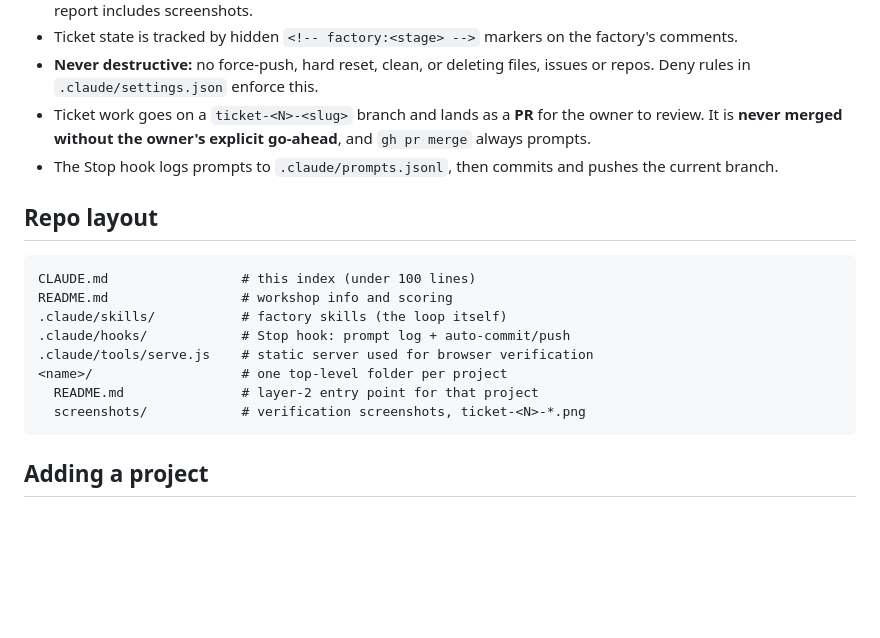
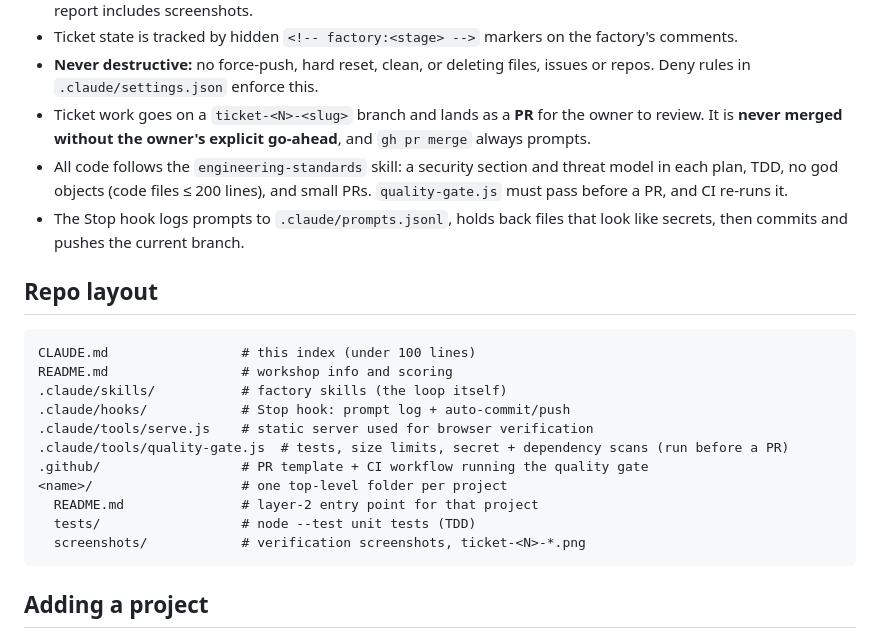
Before and after one commit to karachiwaladev/contour-jonas-oct-2026-eng-mehak-farhan, a Markdown page: CLAUDE.md, the part around the change. GitHub-like rendering; blank space fills up the shorter version.

Commit message:
factory-loop: adopt SDLC standards (TDD, design limits, security gate)
- New engineering-standards skill: security section + threat model in plans,
  red-green-refactor TDD, no god objects (code files <= 200 lines), small PRs,
  secure coding defaults, PR self-review checklist.
- quality-gate.js: syntax, file size, tests, lint, secrets (gitleaks or
  built-in), dependencies (osv-scanner or npm audit), change size.
- secret-scan.js shared with the Stop hook, which now holds back files whose
  contents look like secrets.
- PR template and GitHub Actions workflow running the gate with gitleaks
  and osv-scanner.

Co-Authored-By: Claude Opus 5.5 <noreply@anthropic.com>

````diff
--- a/CLAUDE.md
+++ b/CLAUDE.md
@@ -31,7 +31,10 @@ Rules that follow from this:
   Deny rules in `.claude/settings.json` enforce this.
 - Ticket work goes on a `ticket-<N>-<slug>` branch and lands as a **PR** for the owner to review.
   It is **never merged without the owner's explicit go-ahead**, and `gh pr merge` always prompts.
-- The Stop hook logs prompts to `.claude/prompts.jsonl`, then commits and pushes the current branch.
+- All code follows the `engineering-standards` skill: a security section and threat model in each plan,
+  TDD, no god objects (code files ≤ 200 lines), and small PRs. `quality-gate.js` must pass before a PR, and CI re-runs it.
+- The Stop hook logs prompts to `.claude/prompts.jsonl`, holds back files that look like secrets,
+  then commits and pushes the current branch.
 
 ## Repo layout
 
@@ -41,8 +44,11 @@ README.md                 # workshop info and scoring
 .claude/skills/           # factory skills (the loop itself)
 .claude/hooks/            # Stop hook: prompt log + auto-commit/push
 .claude/tools/serve.js    # static server used for browser verification
+.claude/tools/quality-gate.js  # tests, size limits, secret + dependency scans (run before a PR)
+.github/                  # PR template + CI workflow running the quality gate
 <name>/                   # one top-level folder per project
   README.md               # layer-2 entry point for that project
+  tests/                  # node --test unit tests (TDD)
   screenshots/            # verification screenshots, ticket-<N>-*.png
 ```
 
````
Also changed, not shown: 1 other file.
